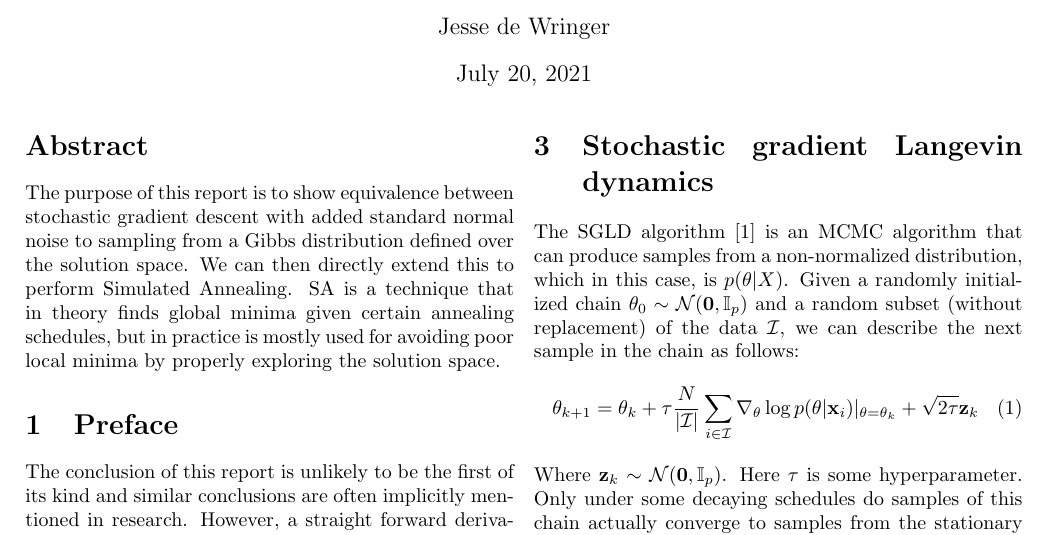
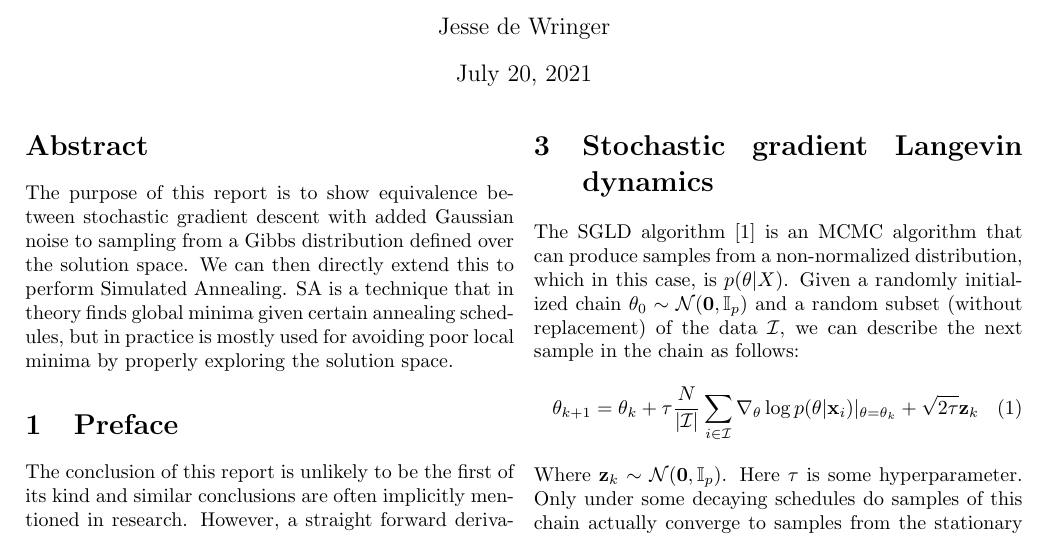
Before and after one commit to JdeWringer/Noisy-SGD-SA, a LaTeX paper (report/Report.tex): part of page 1 of 3, cut so that both start at the same text. Compiled offline with pdfLaTeX.

Commit message:
another small report correction

```diff
--- a/report/Report.tex
+++ b/report/Report.tex
@@ -15,7 +15,7 @@
 
 \maketitle
 \begin{abstract}
-The purpose of this report is to show equivalence between stochastic gradient descent with added standard normal noise to sampling from a Gibbs distribution defined over the solution space. We can then directly extend this to perform Simulated Annealing. SA is a technique that in theory finds global minima given certain annealing schedules, but in practice is mostly used for avoiding poor local minima by properly exploring the solution space.
+The purpose of this report is to show equivalence between stochastic gradient descent with added Gaussian noise to sampling from a Gibbs distribution defined over the solution space. We can then directly extend this to perform Simulated Annealing. SA is a technique that in theory finds global minima given certain annealing schedules, but in practice is mostly used for avoiding poor local minima by properly exploring the solution space.
 \end{abstract}
 
 \section{Preface}
```
Also changed, not shown: report/Report.pdf, report/Report.tex (2 more changed lines), 1 other file.
